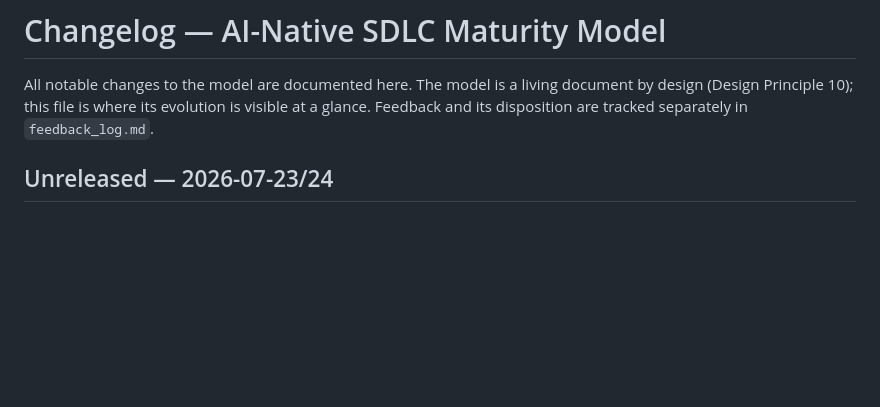
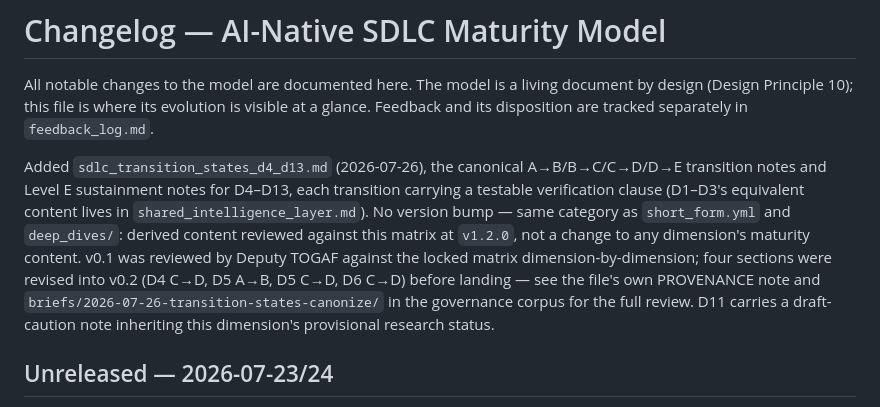
Before and after one commit to superdtf-0882/ai-native-sdlc-maturity-model, a Markdown page: CHANGELOG.md, the part around the change. GitHub-like rendering; blank space fills up the shorter version.

```diff
--- a/CHANGELOG.md
+++ b/CHANGELOG.md
@@ -1,6 +1,20 @@
 # Changelog — AI-Native SDLC Maturity Model
 
 All notable changes to the model are documented here. The model is a living document by design (Design Principle 10); this file is where its evolution is visible at a glance. Feedback and its disposition are tracked separately in `feedback_log.md`.
+
+Added `sdlc_transition_states_d4_d13.md` (2026-07-26), the canonical
+A→B/B→C/C→D/D→E transition notes and Level E sustainment notes for
+D4–D13, each transition carrying a testable verification clause
+(D1–D3's equivalent content lives in `shared_intelligence_layer.md`).
+No version bump — same category as `short_form.yml` and `deep_dives/`:
+derived content reviewed against this matrix at `v1.2.0`, not a change
+to any dimension's maturity content. v0.1 was reviewed by Deputy
+TOGAF against the locked matrix dimension-by-dimension; four sections
+were revised into v0.2 (D4 C→D, D5 A→B, D5 C→D, D6 C→D) before
+landing — see the file's own PROVENANCE note and
+`briefs/2026-07-26-transition-states-canonize/` in the governance
+corpus for the full review. D11 carries a draft-caution note inheriting
+this dimension's provisional research status.
 
 ## Unreleased — 2026-07-23/24
 
```
Also changed, not shown: README.md (+1 -0 lines), sdlc_transition_states_d4_d13.md (added, +387 -0 lines).
